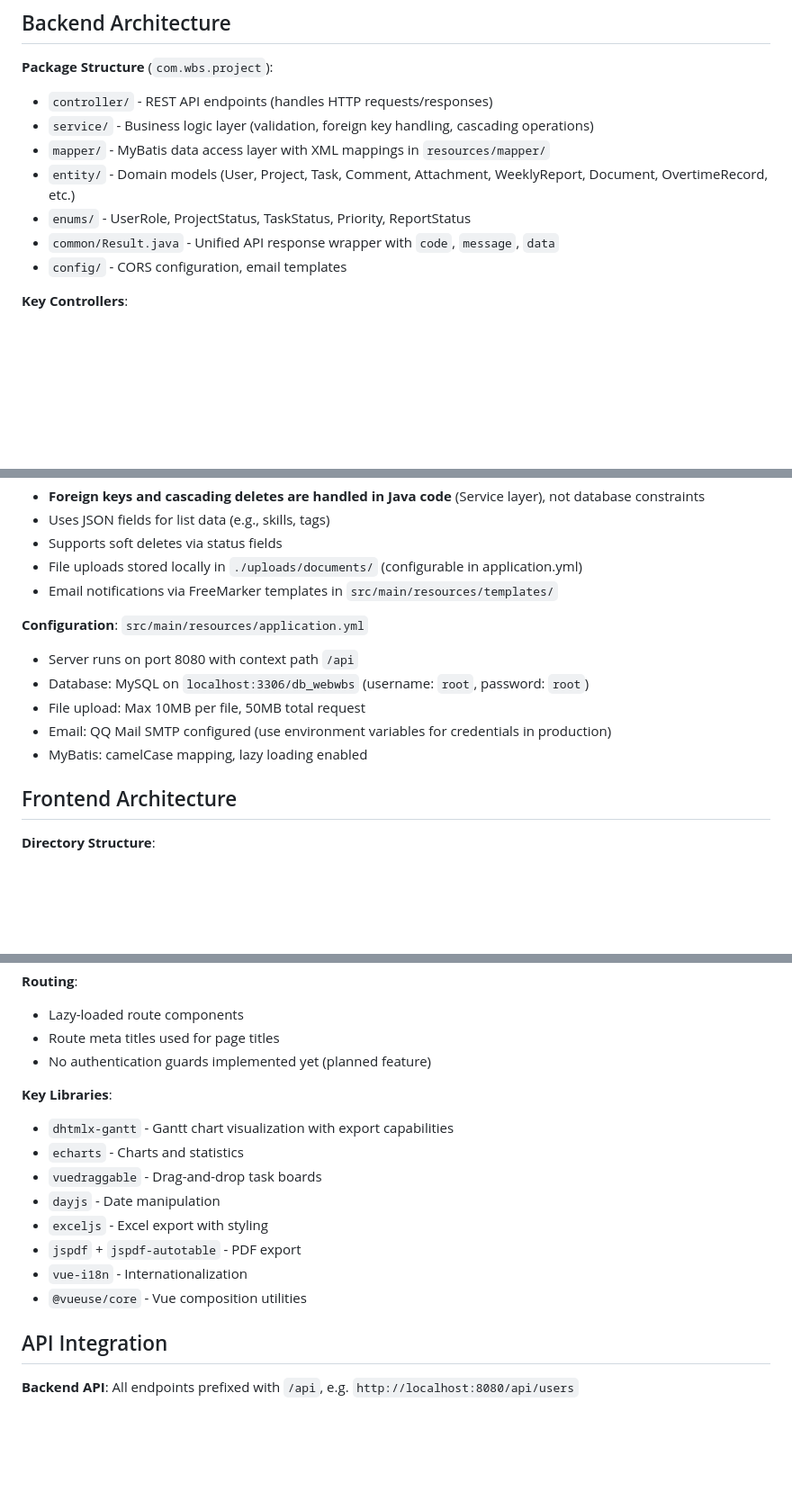
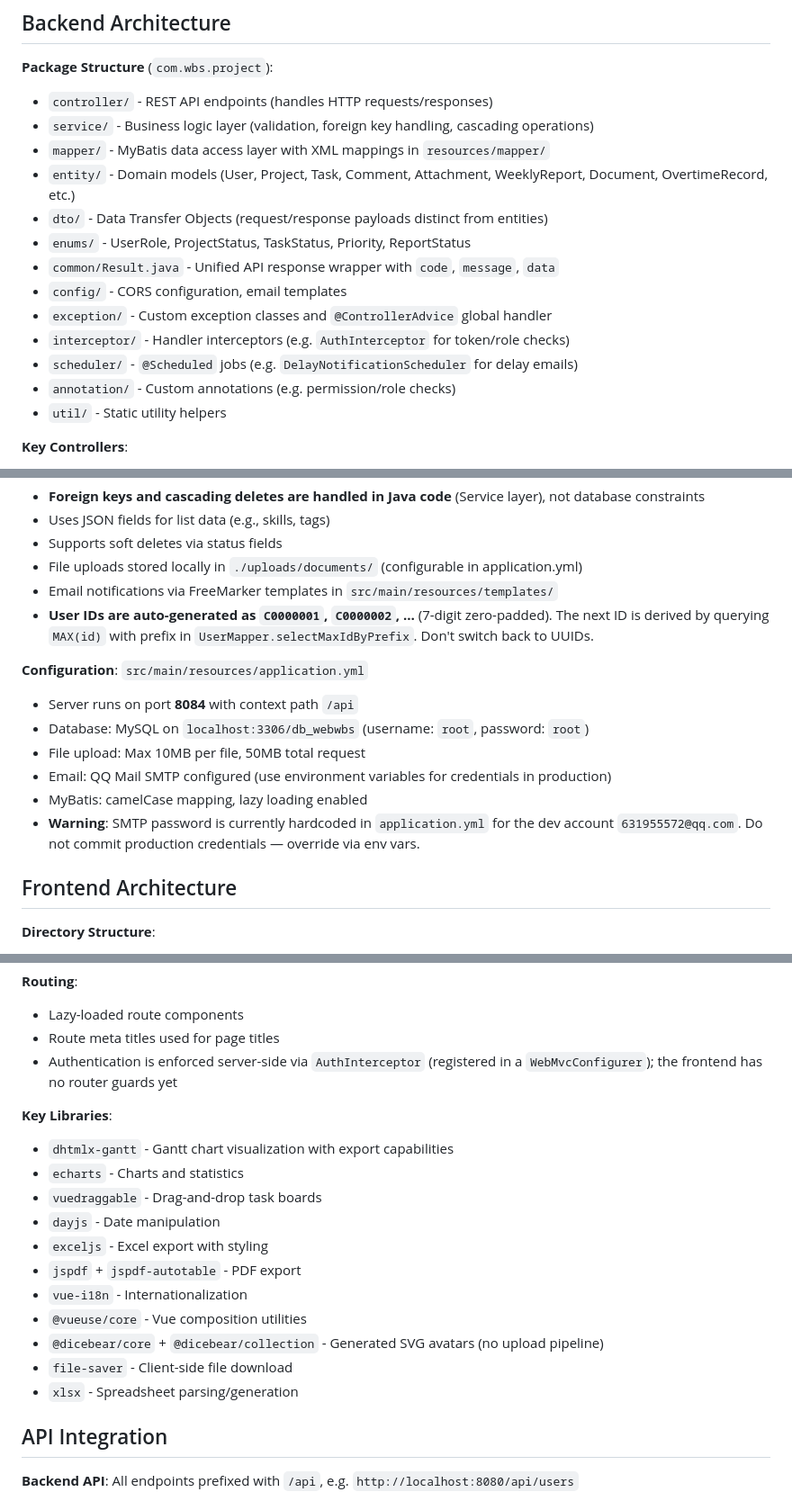
Before and after one commit to sunruoqin10/wbs-project-final, a Markdown page: CLAUDE.md, 3 parts joined by grey strips. Shown at 90% size. GitHub-like rendering; blank space fills up the shorter version.

Commit message:
📝 docs: update CLAUDE.md with current port, subpackages, and library info
- Update port from 8080 to 8084 (recently changed in application.yml)
- Add missing backend subpackages: dto, exception, interceptor, scheduler, annotation, util
- Note AuthInterceptor exists for server-side authentication
- Add DiceBear, file-saver, xlsx to frontend key libraries
- Document C-prefixed auto-incrementing user ID format
- Flag hardcoded SMTP password in application.yml

```diff
--- a/CLAUDE.md
+++ b/CLAUDE.md
@@ -65,9 +66,15 @@ npx vue-tsc
 - `service/` - Business logic layer (validation, foreign key handling, cascading operations)
 - `mapper/` - MyBatis data access layer with XML mappings in `resources/mapper/`
 - `entity/` - Domain models (User, Project, Task, Comment, Attachment, WeeklyReport, Document, OvertimeRecord, etc.)
+- `dto/` - Data Transfer Objects (request/response payloads distinct from entities)
 - `enums/` - UserRole, ProjectStatus, TaskStatus, Priority, ReportStatus
 - `common/Result.java` - Unified API response wrapper with `code`, `message`, `data`
 - `config/` - CORS configuration, email templates
+- `exception/` - Custom exception classes and `@ControllerAdvice` global handler
+- `interceptor/` - Handler interceptors (e.g. `AuthInterceptor` for token/role checks)
+- `scheduler/` - `@Scheduled` jobs (e.g. `DelayNotificationScheduler` for delay emails)
+- `annotation/` - Custom annotations (e.g. permission/role checks)
+- `util/` - Static utility helpers
 
 **Key Controllers**:
 - `UserController` - User management
@@ -85,13 +92,16 @@ npx vue-tsc
 - Supports soft deletes via status fields
 - File uploads stored locally in `./uploads/documents/` (configurable in application.yml)
 - Email notifications via FreeMarker templates in `src/main/resources/templates/`
+- **User IDs are auto-generated as `C0000001`, `C0000002`, …** (7-digit zero-padded). The next ID is derived by querying `MAX(id)` with prefix in `UserMapper.selectMaxIdByPrefix`. Don't switch back to UUIDs.
 
 **Configuration**: `src/main/resources/application.yml`
-- Server runs on port 8080 with context path `/api`
+
+- Server runs on port **8084** with context path `/api`
 - Database: MySQL on `localhost:3306/db_webwbs` (username: `root`, password: `root`)
 - File upload: Max 10MB per file, 50MB total request
 - Email: QQ Mail SMTP configured (use environment variables for credentials in production)
 - MyBatis: camelCase mapping, lazy loading enabled
+- **Warning**: SMTP password is currently hardcoded in `application.yml` for the dev account `631955572@qq.com`. Do not commit production credentials — override via env vars.
 
 ## Frontend Architecture
 
@@ -113,7 +123,7 @@ npx vue-tsc
 **Routing**:
 - Lazy-loaded route components
 - Route meta titles used for page titles
-- No authentication guards implemented yet (planned feature)
+- Authentication is enforced server-side via `AuthInterceptor` (registered in a `WebMvcConfigurer`); the frontend has no router guards yet
 
 **Key Libraries**:
 - `dhtmlx-gantt` - Gantt chart visualization with export capabilities
@@ -124,6 +134,9 @@ npx vue-tsc
 - `jspdf` + `jspdf-autotable` - PDF export
 - `vue-i18n` - Internationalization
 - `@vueuse/core` - Vue composition utilities
+- `@dicebear/core` + `@dicebear/collection` - Generated SVG avatars (no upload pipeline)
+- `file-saver` - Client-side file download
+- `xlsx` - Spreadsheet parsing/generation
 
 ## API Integration
 
```
Also changed, not shown: other parts of CLAUDE.md (+4 -2 lines).
